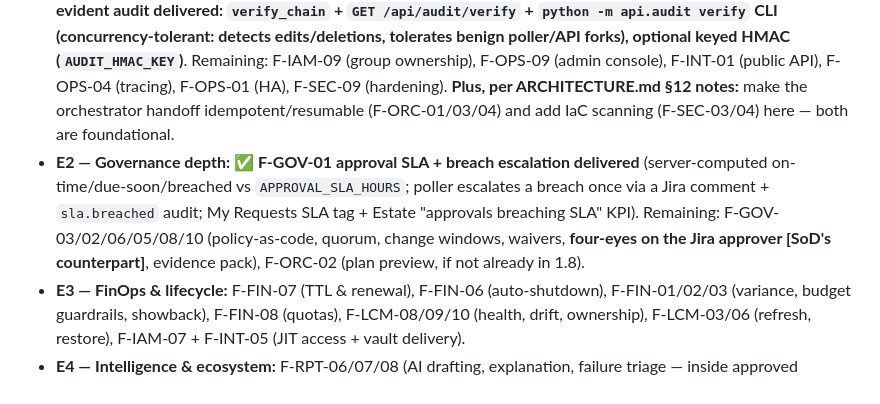
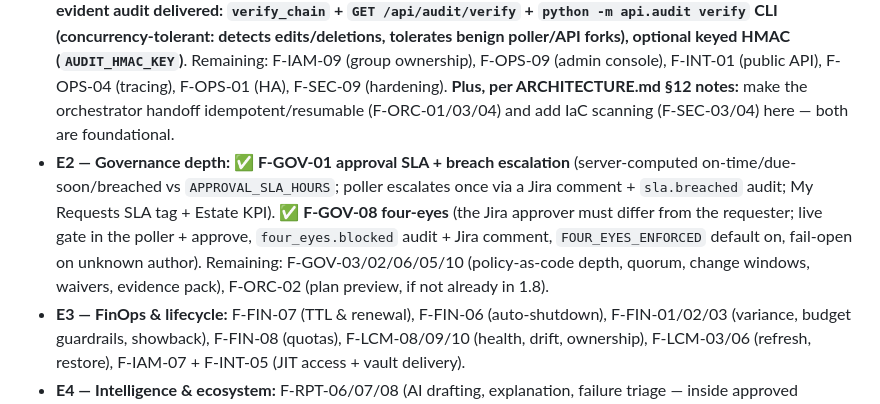
Before and after one commit to mohammedkhader99/ShiftLeft-Infra-Portal-, a Markdown page: PLAN.md, the part around the change. Rendered like a GitHub page.

Commit message:
docs(plan): mark F-GOV-08 four-eyes on the Jira approver delivered
Co-Authored-By: Claude Opus 4.8 <noreply@anthropic.com>

```diff
--- a/PLAN.md
+++ b/PLAN.md
@@ -173,7 +173,7 @@ Every section of the brief is mapped here so nothing is dropped (traceability pa
 Sequenced per ARCHITECTURE.md §12 — **build what's hard to retrofit first.** Listed here at batch level; each will be decomposed into Phase-1-style small increments when we reach it.
 
 - **E1 — Enterprise foundations:** F-IAM-01 (RBAC — roles built, Jira-group-driven; live enforcement awaits the admin's group→role map) **· ✅ F-IAM-03 segregation of duties delivered (E1.2): a user can't approve/apply/destroy a request they raised; `SOD_ENFORCED` default on; poller exempt · ✅ F-SEC-01 tamper-evident audit delivered: `verify_chain` + `GET /api/audit/verify` + `python -m api.audit verify` CLI (concurrency-tolerant: detects edits/deletions, tolerates benign poller/API forks), optional keyed HMAC (`AUDIT_HMAC_KEY`)**. Remaining: F-IAM-09 (group ownership), F-OPS-09 (admin console), F-INT-01 (public API), F-OPS-04 (tracing), F-OPS-01 (HA), F-SEC-09 (hardening). **Plus, per ARCHITECTURE.md §12 notes:** make the orchestrator handoff idempotent/resumable (F-ORC-01/03/04) and add IaC scanning (F-SEC-03/04) here — both are foundational.
-- **E2 — Governance depth:** **✅ F-GOV-01 approval SLA + breach escalation delivered** (server-computed on-time/due-soon/breached vs `APPROVAL_SLA_HOURS`; poller escalates a breach once via a Jira comment + `sla.breached` audit; My Requests SLA tag + Estate "approvals breaching SLA" KPI). Remaining: F-GOV-03/02/06/05/08/10 (policy-as-code, quorum, change windows, waivers, **four-eyes on the Jira approver [SoD's counterpart]**, evidence pack), F-ORC-02 (plan preview, if not already in 1.8).
+- **E2 — Governance depth:** **✅ F-GOV-01 approval SLA + breach escalation** (server-computed on-time/due-soon/breached vs `APPROVAL_SLA_HOURS`; poller escalates once via a Jira comment + `sla.breached` audit; My Requests SLA tag + Estate KPI). **✅ F-GOV-08 four-eyes** (the Jira approver must differ from the requester; live gate in the poller + approve, `four_eyes.blocked` audit + Jira comment, `FOUR_EYES_ENFORCED` default on, fail-open on unknown author). Remaining: F-GOV-03/02/06/05/10 (policy-as-code depth, quorum, change windows, waivers, evidence pack), F-ORC-02 (plan preview, if not already in 1.8).
 - **E3 — FinOps & lifecycle:** F-FIN-07 (TTL & renewal), F-FIN-06 (auto-shutdown), F-FIN-01/02/03 (variance, budget guardrails, showback), F-FIN-08 (quotas), F-LCM-08/09/10 (health, drift, ownership), F-LCM-03/06 (refresh, restore), F-IAM-07 + F-INT-05 (JIT access + vault delivery).
 - **E4 — Intelligence & ecosystem:** F-RPT-06/07/08 (AI drafting, explanation, failure triage — inside approved templates/runbooks only, ARCHITECTURE.md §7), F-INT-02/08/09 (event stream, chat bot, CLI), F-FIN-12/09/13, F-RPT-05/10.
 
```
